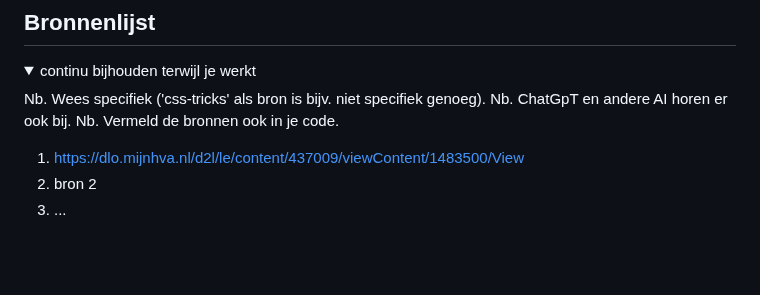
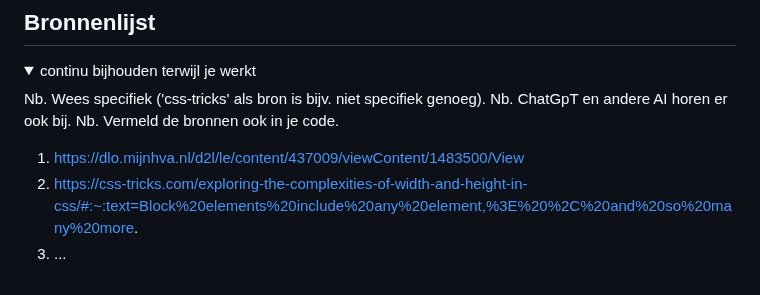
Before and after one commit to TaoDouven/FED, a Markdown page: README.md, the part around the change. Rendered like a GitHub page; blank space fills up the shorter version.

```diff
--- a/README.md
+++ b/README.md
@@ -337,7 +337,7 @@ Voor het karosel, navigatie, bij de main in cosmeticapagina zijn bij de "buttons
   Nb. Vermeld de bronnen ook in je code.
 
   1. https://dlo.mijnhva.nl/d2l/le/content/437009/viewContent/1483500/View
-  2. bron 2
+  2. https://css-tricks.com/exploring-the-complexities-of-width-and-height-in-css/#:~:text=Block%20elements%20include%20any%20element,%3E%20%2C%20and%20so%20many%20more.
   3. ...
 
 </details>
```
